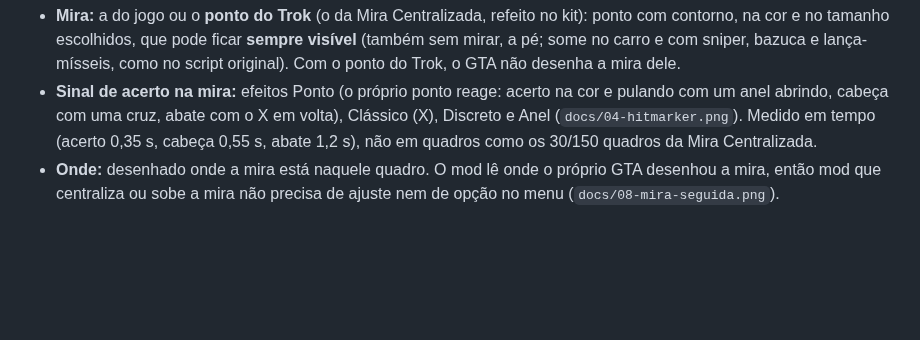
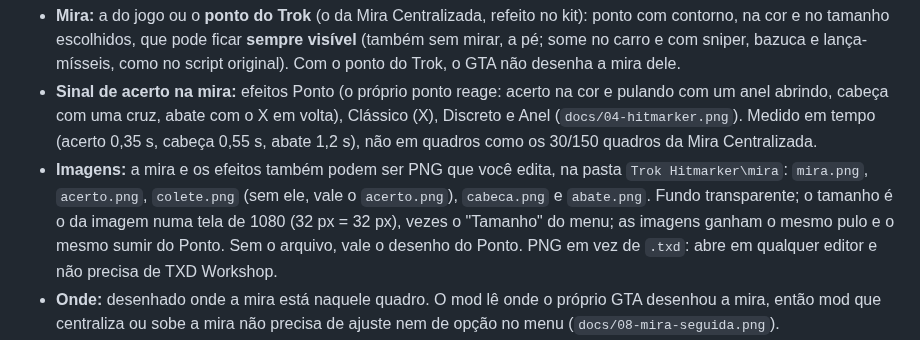
Before and after one commit to victortroquetti-cpu/t3, a Markdown page: trok-hit/README.md, the part around the change. Drawn GitHub-style; blank space fills up the shorter version.

```diff
--- a/trok-hit/README.md
+++ b/trok-hit/README.md
@@ -23,6 +23,7 @@ Só o sinal de acerto acompanha a mira. O resto fica preso à tela: a seta de on
 
 - **Mira:** a do jogo ou o **ponto do Trok** (o da Mira Centralizada, refeito no kit): ponto com contorno, na cor e no tamanho escolhidos, que pode ficar **sempre visível** (também sem mirar, a pé; some no carro e com sniper, bazuca e lança-mísseis, como no script original). Com o ponto do Trok, o GTA não desenha a mira dele.
 - **Sinal de acerto na mira:** efeitos Ponto (o próprio ponto reage: acerto na cor e pulando com um anel abrindo, cabeça com uma cruz, abate com o X em volta), Clássico (X), Discreto e Anel (`docs/04-hitmarker.png`). Medido em tempo (acerto 0,35 s, cabeça 0,55 s, abate 1,2 s), não em quadros como os 30/150 quadros da Mira Centralizada.
+- **Imagens:** a mira e os efeitos também podem ser PNG que você edita, na pasta `Trok Hitmarker\mira`: `mira.png`, `acerto.png`, `colete.png` (sem ele, vale o `acerto.png`), `cabeca.png` e `abate.png`. Fundo transparente; o tamanho é o da imagem numa tela de 1080 (32 px = 32 px), vezes o "Tamanho" do menu; as imagens ganham o mesmo pulo e o mesmo sumir do Ponto. Sem o arquivo, vale o desenho do Ponto. PNG em vez de `.txd`: abre em qualquer editor e não precisa de TXD Workshop.
 - **Onde:** desenhado onde a mira está naquele quadro. O mod lê onde o próprio GTA desenhou a mira, então mod que centraliza ou sobe a mira não precisa de ajuste nem de opção no menu (`docs/08-mira-seguida.png`).
 - **Local do acerto:** o X fica na parte do corpo que o tiro pegou (cabeça, tronco, braço, perna) por 1 a 5 s, acompanhando o alvo quando ele anda (`docs/06-local-do-acerto.png`).
 
```
Also changed, not shown: trok-hit/docs/10-menu-mira.png, trok-hit/docs/11-menu-dano.png, trok-hit/docs/12-menu-informer.png, trok-hit/docs/13-menu-sons.png, trok-hit/docs/14-menu-recebido.png, trok-hit/docs/16-menu-mira-imagens.png (added), 5 other files.
